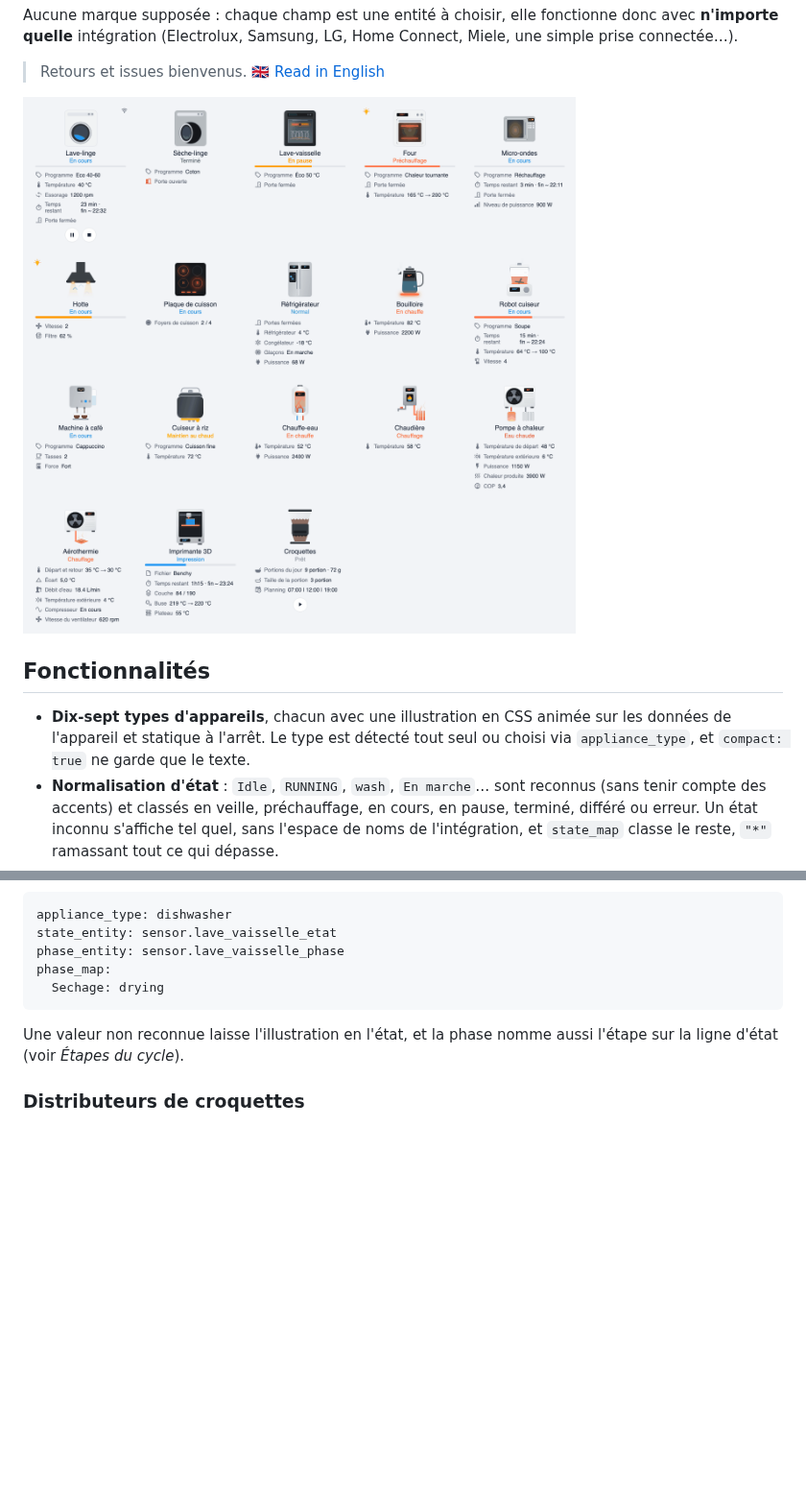
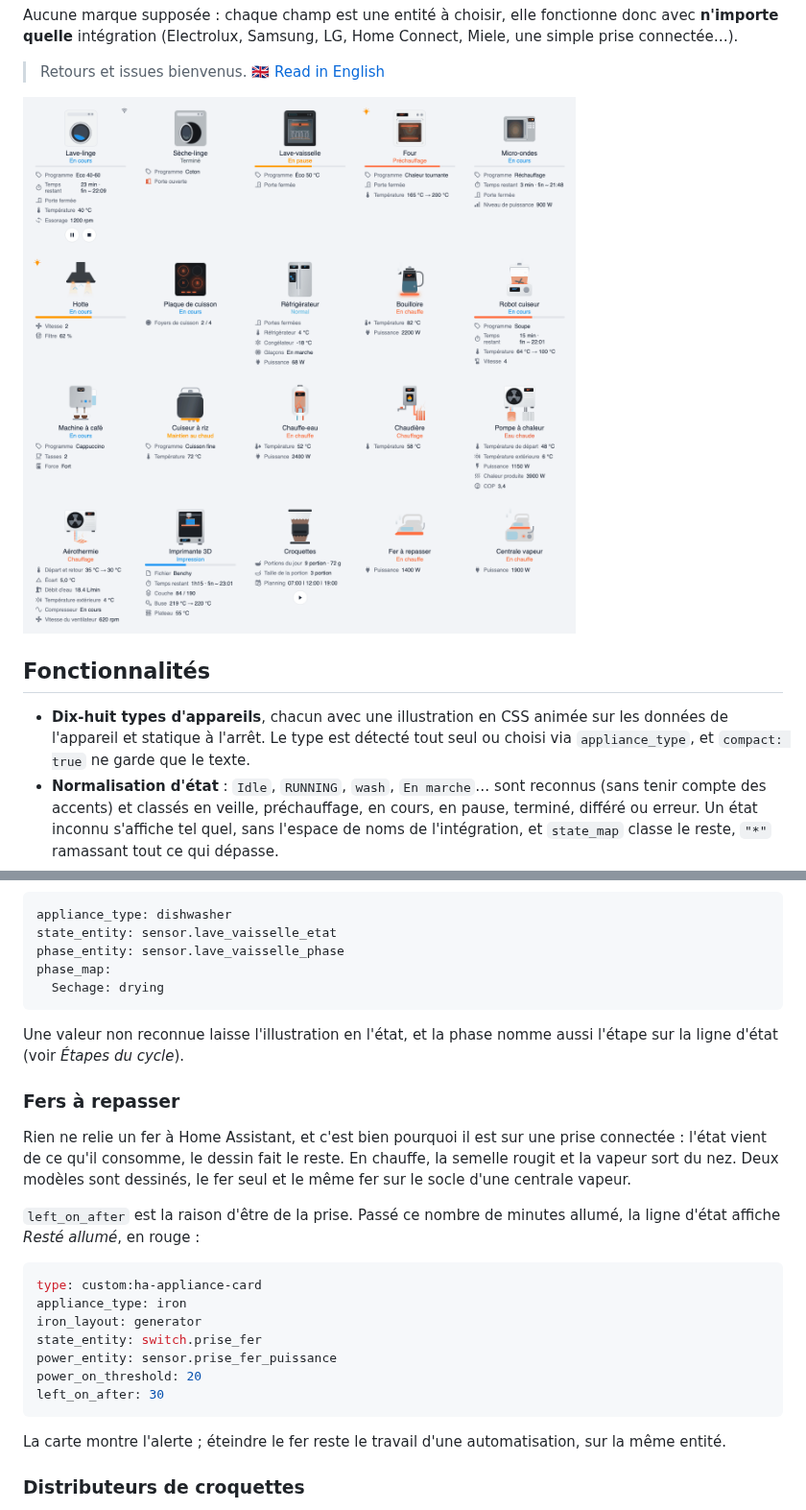
Before and after one commit to ADNPolymerase/ha-appliance-card, a Markdown page: README.fr.md, 2 parts joined by grey strips. Shown at 96% size. Rendered like a GitHub page; pictures changed too: docs/screenshot.fr.png; blank space fills up the shorter version.

````diff
--- a/README.fr.md
+++ b/README.fr.md
@@ -21,7 +21,7 @@ Aucune marque supposée : chaque champ est une entité à choisir, elle fonction
 
 ## Fonctionnalités
 
-- **Dix-sept types d'appareils**, chacun avec une illustration en CSS animée sur les données de l'appareil et statique à l'arrêt. Le type est détecté tout seul ou choisi via `appliance_type`, et `compact: true` ne garde que le texte.
+- **Dix-huit types d'appareils**, chacun avec une illustration en CSS animée sur les données de l'appareil et statique à l'arrêt. Le type est détecté tout seul ou choisi via `appliance_type`, et `compact: true` ne garde que le texte.
 - **Normalisation d'état** : `Idle`, `RUNNING`, `wash`, `En marche`… sont reconnus (sans tenir compte des accents) et classés en veille, préchauffage, en cours, en pause, terminé, différé ou erreur. Un état inconnu s'affiche tel quel, sans l'espace de noms de l'intégration, et `state_map` classe le reste, `"*"` ramassant tout ce qui dépasse.
 - **L'étape, et non une heure d'*En cours*** : un lave-linge, un sèche-linge ou un lave-vaisselle nomme l'étape où il en est (*Prélavage*, *Lavage*, *Rinçage*, *Essorage*, *Séchage* et sept autres), d'après une entité de phase ou son propre état, et le tambour s'emballe pendant l'essorage. Le temps restant est toujours celui du cycle entier.
 - **Une lavante-séchante est un lave-linge qui sèche** : `washer_dryer: true`, et le tambour montre de l'eau pendant le lavage, puis du linge qui tourne dans l'air chaud pendant le séchage. L'étape vient de l'état lui-même ou d'une entité de phase, et la ligne d'état lit *Lavage* ou *Séchage*.
@@ -262,6 +265,24 @@ phase_map:
 
 Une valeur non reconnue laisse l'illustration en l'état, et la phase nomme aussi l'étape sur la ligne d'état (voir *Étapes du cycle*).
 
+### Fers à repasser
+
+Rien ne relie un fer à Home Assistant, et c'est bien pourquoi il est sur une prise connectée : l'état vient de ce qu'il consomme, le dessin fait le reste. En chauffe, la semelle rougit et la vapeur sort du nez. Deux modèles sont dessinés, le fer seul et le même fer sur le socle d'une centrale vapeur.
+
+`left_on_after` est la raison d'être de la prise. Passé ce nombre de minutes allumé, la ligne d'état affiche *Resté allumé*, en rouge :
+
+```yaml
+type: custom:ha-appliance-card
+appliance_type: iron
+iron_layout: generator
+state_entity: switch.prise_fer
+power_entity: sensor.prise_fer_puissance
+power_on_threshold: 20
+left_on_after: 30
+```
+
+La carte montre l'alerte ; éteindre le fer reste le travail d'une automatisation, sur la même entité.
+
 ### Distributeurs de croquettes
 
 Un distributeur se lit, il ne se pilote pas : pas de cycle, pas de programme, pas de porte. Son état est calculé à partir de ce qu'il rapporte, *Réservoir vide*, *Erreur* ou *Distribution*, et au repos la ligne dit à quel point le réservoir est plein, ou rien quand la carte ne peut pas le savoir. La carte porte ce qui a été servi aujourd'hui et l'heure du dernier repas. Un réservoir vide est la seule chose qu'un distributeur ne peut pas régler tout seul : il prend la ligne d'état, et vide la trémie sur le dessin. Un triangle rouge se lève avec lui, et il se lève aussi pour un blocage, avec les croquettes toujours dans le réservoir cette fois.
````
Also changed, not shown: other parts of README.fr.md (+5 -2 lines), README.md (+24 -3 lines), docs/screenshot.png, 3 other files.
